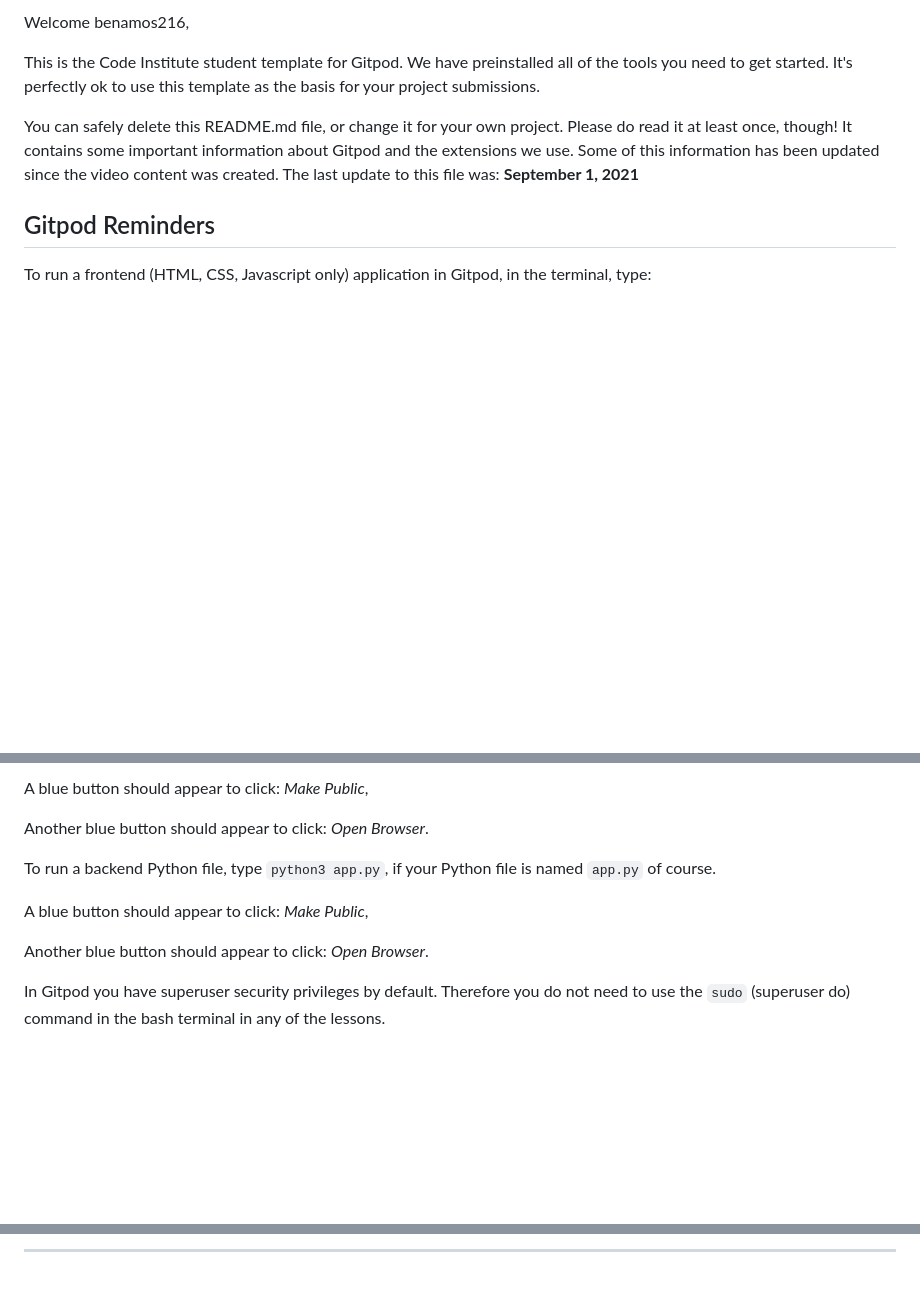
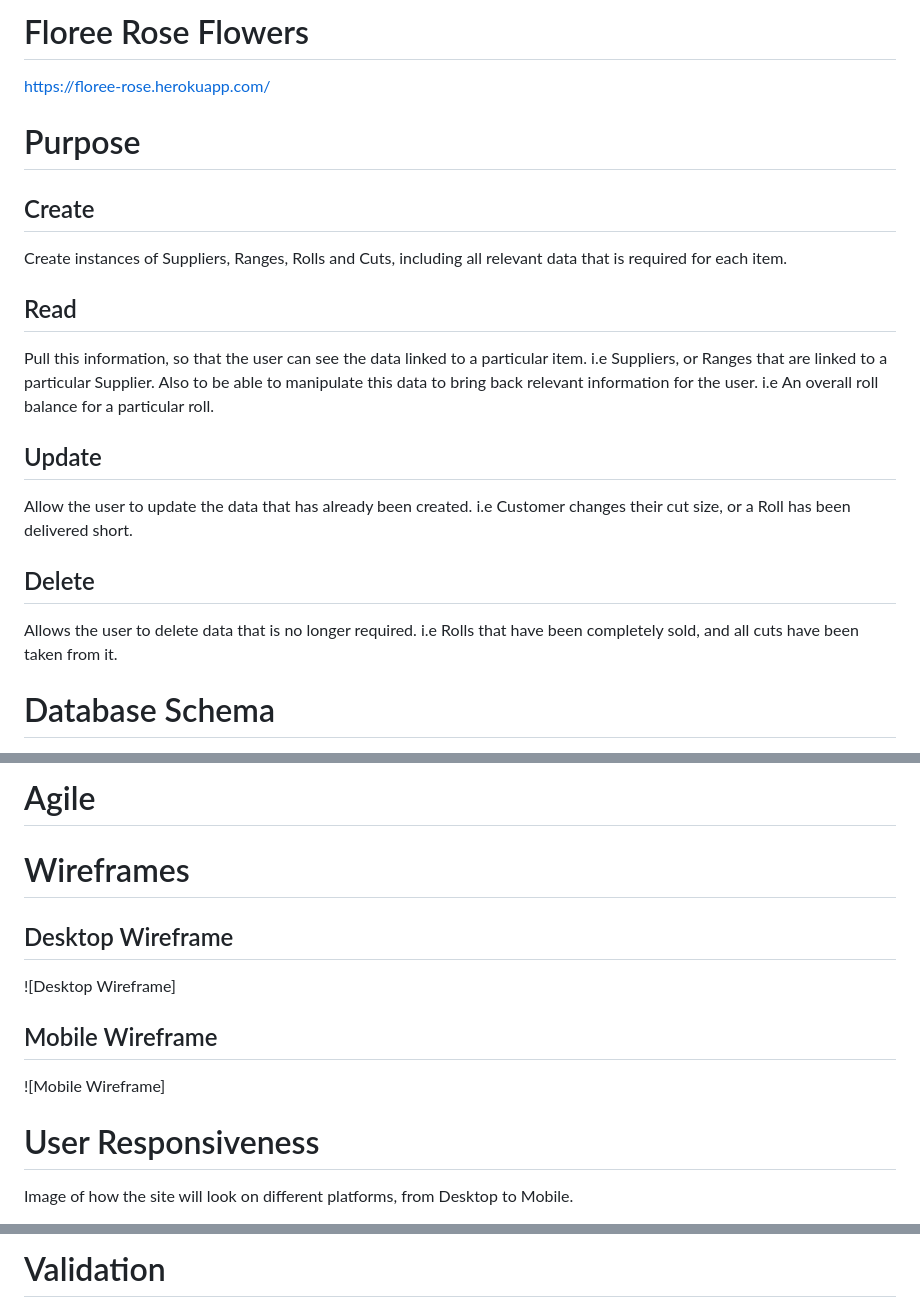
Before and after one commit to benamos216/PP5, a Markdown page: README.md, 3 parts joined by grey strips. Rendered like a GitHub page; blank space fills up the shorter version.

Commit message:
updated site text and added favicon

```diff
--- a/README.md
+++ b/README.md
@@ -2,11 +2,20 @@
 
-Welcome benamos216,
+# Floree Rose Flowers
 
-This is the Code Institute student template for Gitpod. We have preinstalled all of the tools you need to get started. It's perfectly ok to use this template as the basis for your project submissions.
+https://floree-rose.herokuapp.com/
 
-You can safely delete this README.md file, or change it for your own project. Please do read it at least once, though! It contains some important information about Gitpod and the extensions we use. Some of this information has been updated since the video content was created. The last update to this file was: **September 1, 2021**
+# Purpose
 
-## Gitpod Reminders
+## Create
+Create instances of Suppliers, Ranges, Rolls and Cuts, including all relevant data that is required for each item.
+## Read
+Pull this information, so that the user can see the data linked to a particular item. i.e Suppliers, or Ranges that are linked
+to a particular Supplier. Also to be able to manipulate this data to bring back relevant information for the user. i.e An overall
+roll balance for a particular roll.
+## Update
+Allow the user to update the data that has already been created. i.e Customer changes their cut size, or a Roll has been delivered short.
+## Delete
+Allows the user to delete data that is no longer required. i.e Rolls that have been completely sold, and all cuts have been taken from it.
 
-To run a frontend (HTML, CSS, Javascript only) application in Gitpod, in the terminal, type:
+# Database Schema
 
@@ -14,13 +23,15 @@ To run a frontend (HTML, CSS, Javascript only) application in Gitpod, in the ter
 
-A blue button should appear to click: _Make Public_,
+# Agile
 
-Another blue button should appear to click: _Open Browser_.
+# Wireframes
 
-To run a backend Python file, type `python3 app.py`, if your Python file is named `app.py` of course.
+## Desktop Wireframe
+![Desktop Wireframe]
 
-A blue button should appear to click: _Make Public_,
+## Mobile Wireframe
+![Mobile Wireframe]
 
-Another blue button should appear to click: _Open Browser_.
+# User Responsiveness
 
-In Gitpod you have superuser security privileges by default. Therefore you do not need to use the `sudo` (superuser do) command in the bash terminal in any of the lessons.
+Image of how the site will look on different platforms, from Desktop to Mobile.
 
@@ -36,3 +44,3 @@ You can now use the `heroku` CLI program - try running `heroku apps` to confirm
 
-------
+# Validation
 
```
Also changed, not shown: other parts of README.md (+27 -65 lines), media/android-chrome-192x192.png (added), media/android-chrome-512x512.png (added), media/apple-touch-icon.png (added), media/favicon-16x16.png (added), media/favicon-32x32.png (added), 7 other files.
